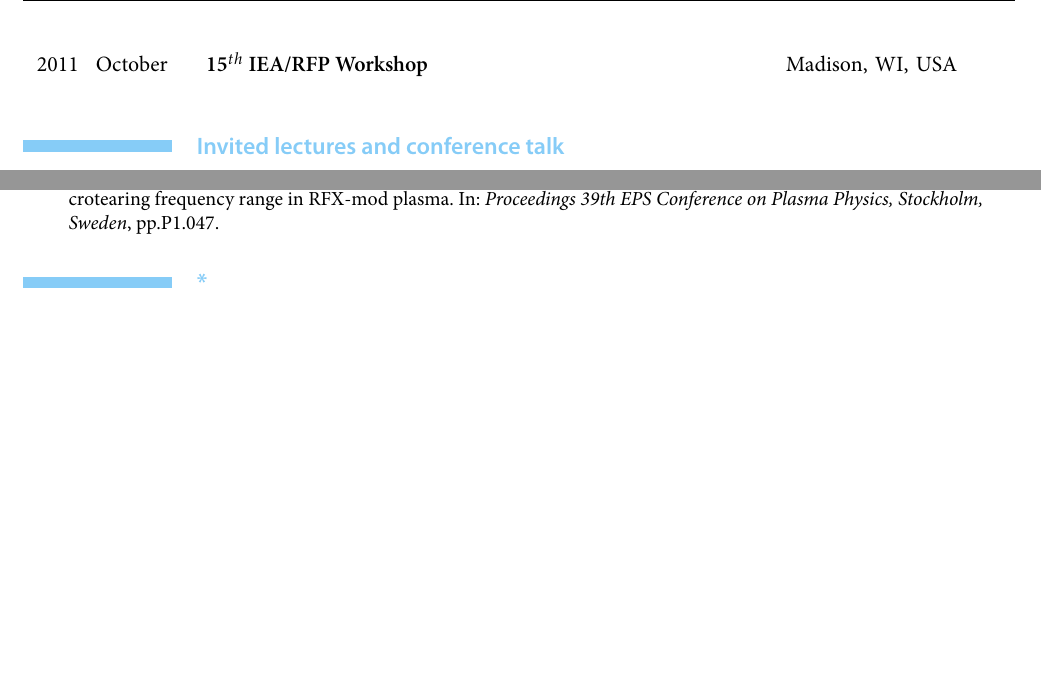
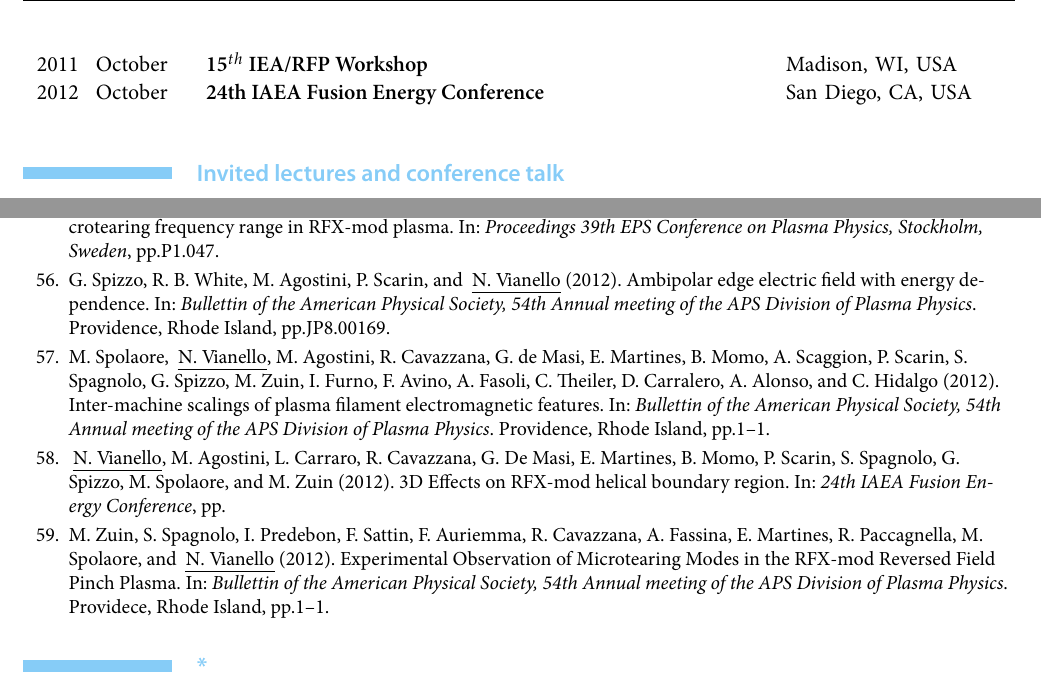
Before and after one commit to nicolavianello/curriculum, a LaTeX CV (CV.tex, which reads english/conferences-en.tex, utils/biblio.bib): two parts of pages 3 and 16 of 18, joined at a grey line, cut so that both start at the same text, the shorter picture padded with empty space. The pictures show the PDF file CV.pdf that the author committed with the source.

Commit message:
Modification of bibliography
Adding APS 2012 and IAEA 2012 conference

```diff
--- a/english/conferences-en.tex
+++ b/english/conferences-en.tex
@@ -48,5 +48,8 @@ Cosenza, Italy  \\
 2010 & April & \textbf{14$^{th}$ IEA/RFP Workshop} & Padova, Italy \\
 2010 & November & \textbf{52$^{th}$ APS-Division of Fusion Plasma
   Physics Conference} & Chicago, IL, USA \\
-2011 & October & \textbf{15$^{th}$ IEA/RFP Workshop} & Madison, WI, USA \\
+2011 & October & \textbf{15$^{th}$ IEA/RFP Workshop} & Madison, WI,
+USA \\
+2012 & October & \textbf{24th IAEA Fusion Energy Conference} & San
+Diego, CA, USA\\
 \end{longtable}
--- a/utils/biblio.bib
+++ b/utils/biblio.bib
@@ -1348,3 +1348,21 @@ pages = {P2.090},
 address = {Stockholm, Sweden}
 }
 
+%% Created using Papers on Tue, 23 Oct 2012.
+%% http://mekentosj.com/papers/
+
+@inproceedings{Spizzo:2012vk,
+author = {Spizzo, Gianluca and White, R B and Agostini, Matteo and Scarin, P and Vianello, Nicola},
+title = {{Ambipolar edge electric field with energy dependence}},
+booktitle = {Bullettin of the American Physical Society, 54th Annual meeting of the APS Division of Plasma Physics},
+year = {2012},
+pages = {JP8.00169},
+address = {Providence, Rhode Island}
+}
+
+@inproceedings{Spolaore:2012wm,
+author = {Spolaore, Monica and Vianello, Nicola and Agostini, Matteo and Cavazzana, R and de Masi, G and Martines, E and Momo, B and Scaggion, A and Scarin, P and Spagnolo, S and Spizzo, Gianluca and Zuin, M and Furno, I and Avino, F and Fasoli, A and Theiler, C and Carralero, D and Alonso, A and Hidalgo, C},
+title = {{Inter-machine scalings of plasma filament electromagnetic features}},
+booktitle = {Bullettin of the American Physical Society, 54th Annual meeting of the APS Division of Plasma Physics},
+year = {2012},
+pages = {1--1},
@@ -1350,0 +1374,4 @@ address = {Stockholm, Sweden}
+title = {{Experimental Observation of Microtearing Modes in the RFX-mod Reversed Field Pinch Plasma}},
+booktitle = {Bullettin of the American Physical Society, 54th Annual meeting of the APS Division of Plasma Physics},
+year = {2012},
+pages = {1--1},
@@ -1351,3 +1384,11 @@ address = {Stockholm, Sweden}
+booktitle = {24th IAEA Fusion Energy Conference},
+year = {2012},
+pages = {EX--P8--02}
+}
+
+
+
+
 
 
 
```
Also changed, not shown: CV.tex (+2 -1 lines), english/publication-en.tex (+1 -1 lines), CV.pdf, utils/biblio.bib (11 more changed lines).
